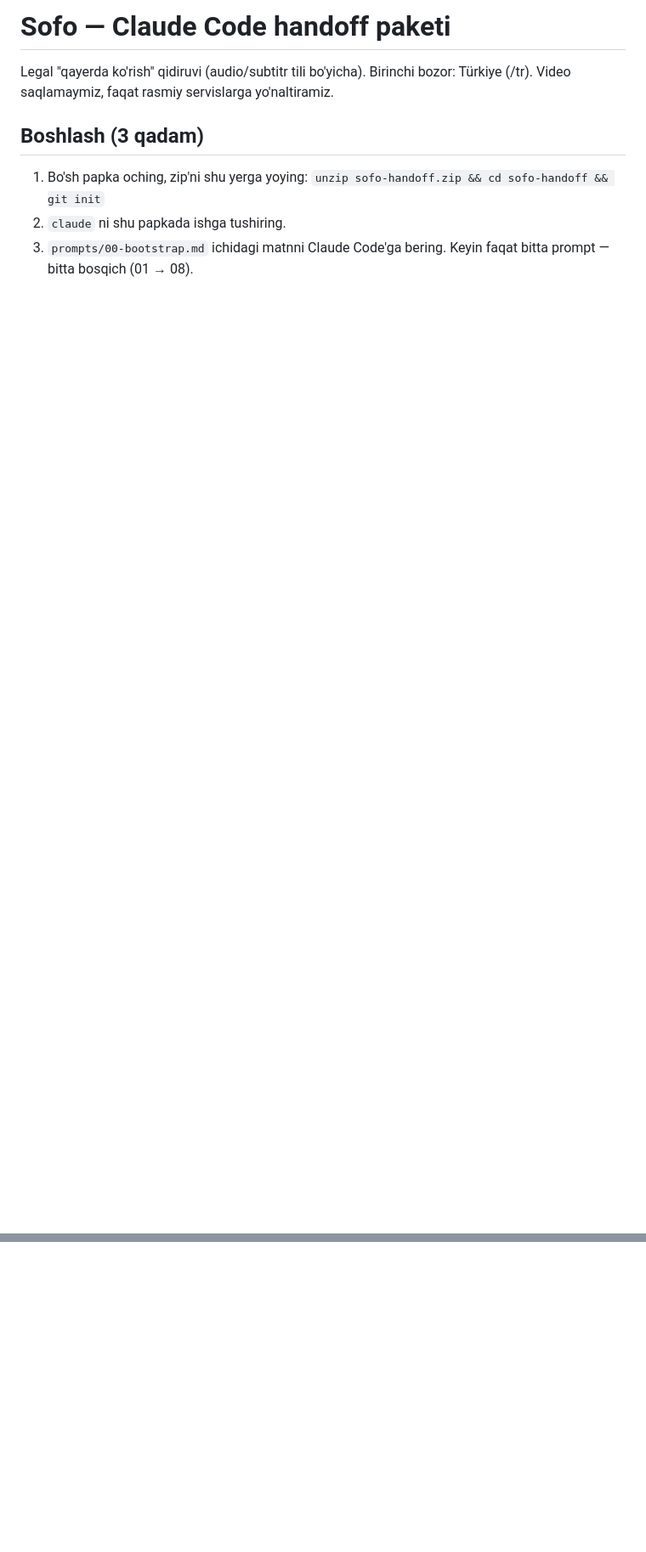
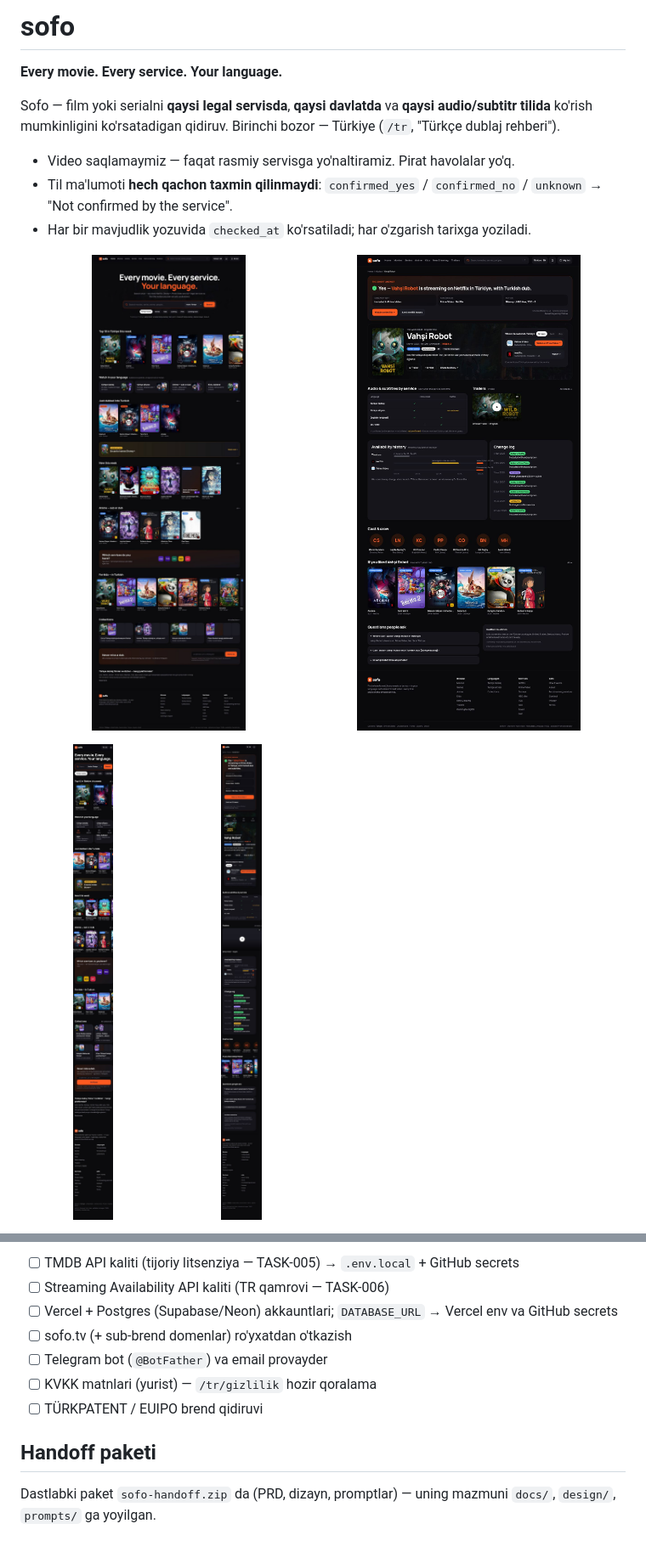
Before and after one commit to Elmun-Technologies/sofo, a Markdown page: README.md, 2 parts joined by grey strips. Shown at 85% size. GitHub-like rendering; pictures changed too: docs/screenshots/home-desktop.jpg (added), docs/screenshots/home-mobile.jpg (added), docs/screenshots/title-desktop.jpg (added); blank space fills up the shorter version.

Commit message:
docs: project README with features, setup, commands, status and screenshots
Co-Authored-By: Claude Opus 5.5 <noreply@anthropic.com>

```diff
--- a/README.md
+++ b/README.md
@@ -1,8 +1,19 @@
-# Sofo — Claude Code handoff paketi
+# sofo
 
-Legal "qayerda ko'rish" qidiruvi (audio/subtitr tili bo'yicha). Birinchi bozor: Türkiye (/tr). Video saqlamaymiz, faqat rasmiy servislarga yo'naltiramiz.
+**Every movie. Every service. Your language.**
 
-## Boshlash (3 qadam)
-1. Bo'sh papka oching, zip'ni shu yerga yoying: `unzip sofo-handoff.zip && cd sofo-handoff && git init`
-2. `claude` ni shu papkada ishga tushiring.
-3. `prompts/00-bootstrap.md` ichidagi matnni Claude Code'ga bering. Keyin faqat bitta prompt — bitta bosqich (01 → 08).
+Sofo — film yoki serialni **qaysi legal servisda**, **qaysi davlatda** va **qaysi audio/subtitr tilida** ko'rish mumkinligini ko'rsatadigan qidiruv. Birinchi bozor — Türkiye (`/tr`, "Türkçe dublaj rehberi").
+
+- Video saqlamaymiz — faqat rasmiy servisga yo'naltiramiz. Pirat havolalar yo'q.
+- Til ma'lumoti **hech qachon taxmin qilinmaydi**: `confirmed_yes` / `confirmed_no` / `unknown` → "Not confirmed by the service".
+- Har bir mavjudlik yozuvida `checked_at` ko'rsatiladi; har o'zgarish tarixga yoziladi.
+
+<p>
+  <img src="docs/screenshots/home-desktop.jpg" width="49%" alt="Bosh sahifa (desktop)">
+  <img src="docs/screenshots/title-desktop.jpg" width="49%" alt="Film sahifasi (desktop)">
+</p>
+<p>
+  <img src="docs/screenshots/home-mobile.jpg" width="24%" alt="Bosh sahifa (mobil)">
+  <img src="docs/screenshots/title-mobile.jpg" width="24%" alt="Film sahifasi (mobil)">
+</p>
+
@@ -54,0 +126,11 @@ Tekshiruvlar: `pnpm lint`, `pnpm typecheck`, `pnpm test`, `pnpm build`.
+- [ ] TMDB API kaliti (tijoriy litsenziya — TASK-005) → `.env.local` + GitHub secrets
+- [ ] Streaming Availability API kaliti (TR qamrovi — TASK-006)
+- [ ] Vercel + Postgres (Supabase/Neon) akkauntlari; `DATABASE_URL` → Vercel env va GitHub secrets
+- [ ] sofo.tv (+ sub-brend domenlar) ro'yxatdan o'tkazish
+- [ ] Telegram bot (`@BotFather`) va email provayder
+- [ ] KVKK matnlari (yurist) — `/tr/gizlilik` hozir qoralama
+- [ ] TÜRKPATENT / EUIPO brend qidiruvi
+
+## Handoff paketi
+
+Dastlabki paket `sofo-handoff.zip` da (PRD, dizayn, promptlar) — uning mazmuni `docs/`, `design/`, `prompts/` ga yoyilgan.
```
Also changed, not shown: other parts of README.md (+92 -32 lines), 1 other file.
